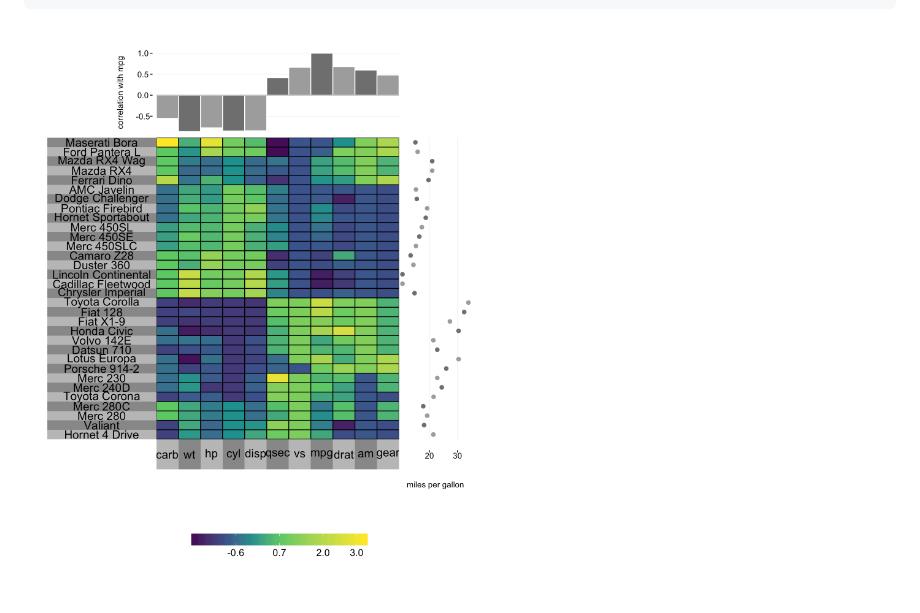
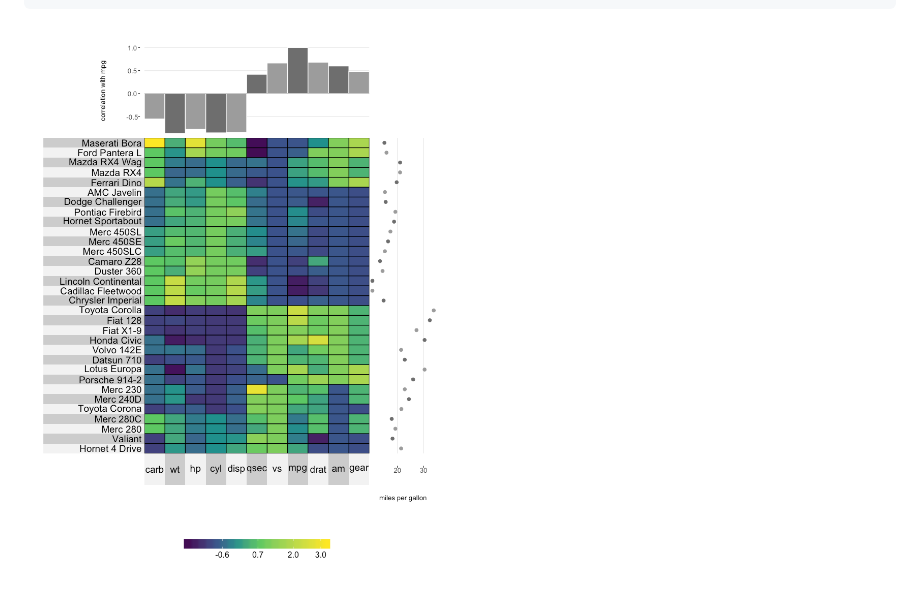
Before and after one commit to rlbarter/superheat, a Markdown page: README.md, the part around the change. GitHub-like rendering; pictures changed too: tools/README-unnamed-chunk-4-1.png (deleted), tools/mtcars.png (added).

Commit message:
Updated example in README

````diff
--- a/README.md
+++ b/README.md
@@ -49,4 +49,4 @@ superheat(mtcars,
           left.label.size = 0.45)
 ```
 
-![image1](tools/README-unnamed-chunk-4-1.png)
+![image1](tools/mtcars.png)
````
